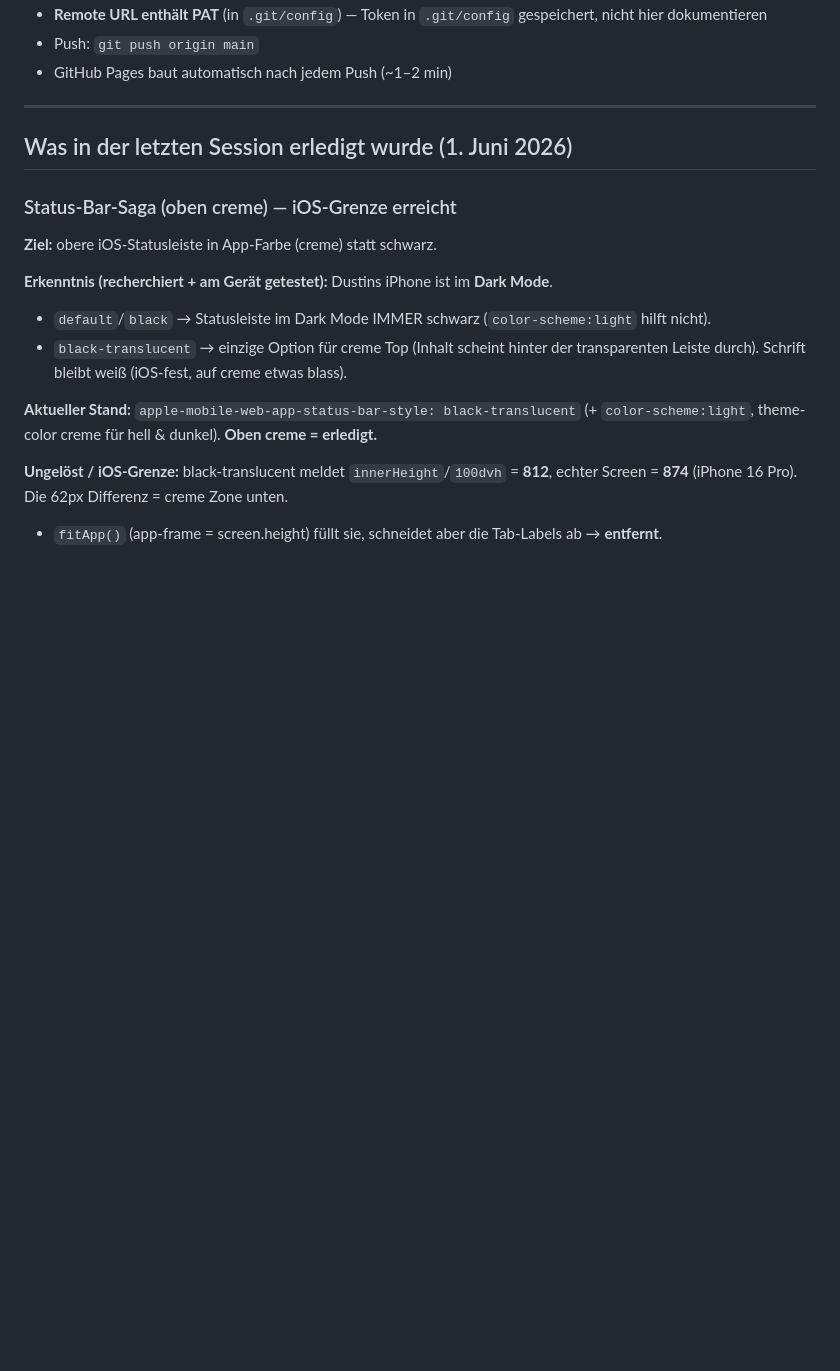
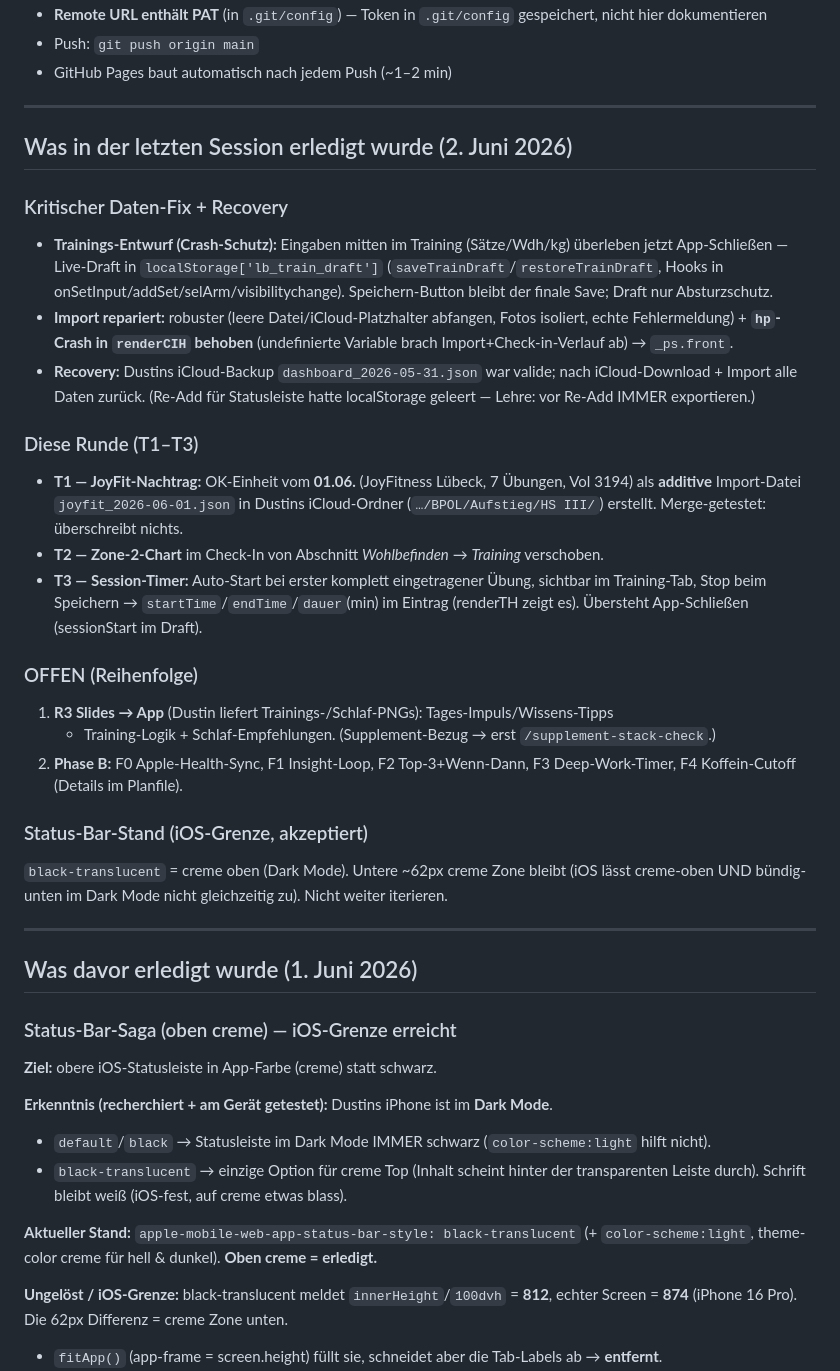
Before and after one commit to qr7xsbtf4g-maker/logbuch3, a Markdown page: HANDOFF.md, the part around the change. GitHub-like rendering; blank space fills up the shorter version.

Commit message:
Doku: HANDOFF Session 2. Juni — JoyFit-Nachtrag, Zone-2, Session-Timer, Daten-Fixes
Co-Authored-By: Claude Opus 4.8 <noreply@anthropic.com>

```diff
--- a/HANDOFF.md
+++ b/HANDOFF.md
@@ -20,7 +20,42 @@
 
 ---
 
-## Was in der letzten Session erledigt wurde (1. Juni 2026)
+## Was in der letzten Session erledigt wurde (2. Juni 2026)
+
+### Kritischer Daten-Fix + Recovery
+- **Trainings-Entwurf (Crash-Schutz):** Eingaben mitten im Training (Sätze/Wdh/kg)
+  überleben jetzt App-Schließen — Live-Draft in `localStorage['lb_train_draft']`
+  (`saveTrainDraft`/`restoreTrainDraft`, Hooks in onSetInput/addSet/selArm/visibilitychange).
+  Speichern-Button bleibt der finale Save; Draft nur Absturzschutz.
+- **Import repariert:** robuster (leere Datei/iCloud-Platzhalter abfangen, Fotos
+  isoliert, echte Fehlermeldung) + **`hp`-Crash in `renderCIH` behoben** (undefinierte
+  Variable brach Import+Check-in-Verlauf ab) → `_ps.front`.
+- **Recovery:** Dustins iCloud-Backup `dashboard_2026-05-31.json` war valide; nach
+  iCloud-Download + Import alle Daten zurück. (Re-Add für Statusleiste hatte localStorage
+  geleert — Lehre: vor Re-Add IMMER exportieren.)
+
+### Diese Runde (T1–T3)
+- **T1 — JoyFit-Nachtrag:** OK-Einheit vom **01.06.** (JoyFitness Lübeck, 7 Übungen,
+  Vol 3194) als **additive** Import-Datei `joyfit_2026-06-01.json` in Dustins
+  iCloud-Ordner (`…/BPOL/Aufstieg/HS III/`) erstellt. Merge-getestet: überschreibt nichts.
+- **T2 — Zone-2-Chart** im Check-In von Abschnitt *Wohlbefinden* → *Training* verschoben.
+- **T3 — Session-Timer:** Auto-Start bei erster komplett eingetragener Übung, sichtbar
+  im Training-Tab, Stop beim Speichern → `startTime`/`endTime`/`dauer`(min) im Eintrag
+  (renderTH zeigt es). Übersteht App-Schließen (sessionStart im Draft).
+
+### OFFEN (Reihenfolge)
+1. **R3 Slides → App** (Dustin liefert Trainings-/Schlaf-PNGs): Tages-Impuls/Wissens-Tipps
+   + Training-Logik + Schlaf-Empfehlungen. (Supplement-Bezug → erst `/supplement-stack-check`.)
+2. **Phase B:** F0 Apple-Health-Sync, F1 Insight-Loop, F2 Top-3+Wenn-Dann, F3 Deep-Work-Timer,
+   F4 Koffein-Cutoff (Details im Planfile).
+
+### Status-Bar-Stand (iOS-Grenze, akzeptiert)
+`black-translucent` = creme oben (Dark Mode). Untere ~62px creme Zone bleibt (iOS lässt
+creme-oben UND bündig-unten im Dark Mode nicht gleichzeitig zu). Nicht weiter iterieren.
+
+---
+
+## Was davor erledigt wurde (1. Juni 2026)
 
 ### Status-Bar-Saga (oben creme) — iOS-Grenze erreicht
 
```
